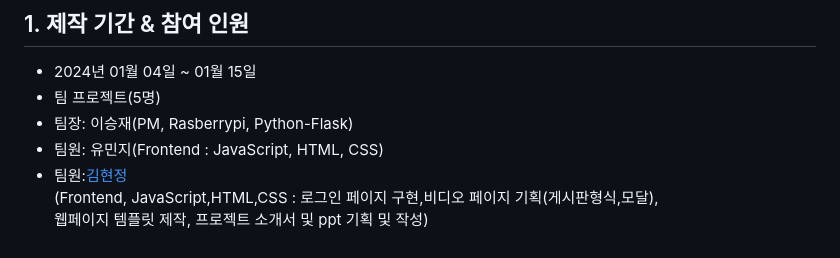
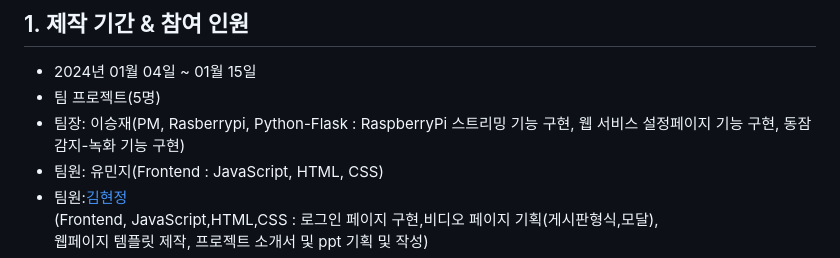
Before and after one commit to 2023-SMHRD-KDT-IOT-4/Bello, a Markdown page: README.md, the part around the change. Rendered like a GitHub page.

```diff
--- a/README.md
+++ b/README.md
@@ -9,7 +9,7 @@
 ## 1. 제작 기간 & 참여 인원
 - 2024년 01월 04일 ~ 01월 15일
 - 팀 프로젝트(5명)
-- 팀장: 이승재(PM, Rasberrypi, Python-Flask)
+- 팀장: 이승재(PM, Rasberrypi, Python-Flask : RaspberryPi 스트리밍 기능 구현, 웹 서비스 설정페이지 기능 구현, 동잠감지-녹화 기능 구현)
 - 팀원: 유민지(Frontend : JavaScript, HTML, CSS)
 - 팀원:<a href="https://github.com/lamruth/portfolio">김현정</a><br>(Frontend, JavaScript,HTML,CSS : 로그인 페이지 구현,비디오 페이지 기획(게시판형식,모달),<br> 웹페이지 템플릿 제작, 프로젝트 소개서 및 ppt 기획 및 작성)
 - 팀원: <a href="https://github.com/1SSoll2/HSKimPF">김한솔</a><br>(DB설계, 테이블 생성 및 관리, 트리거 설정, DB관련 문서 작성<br>
```
